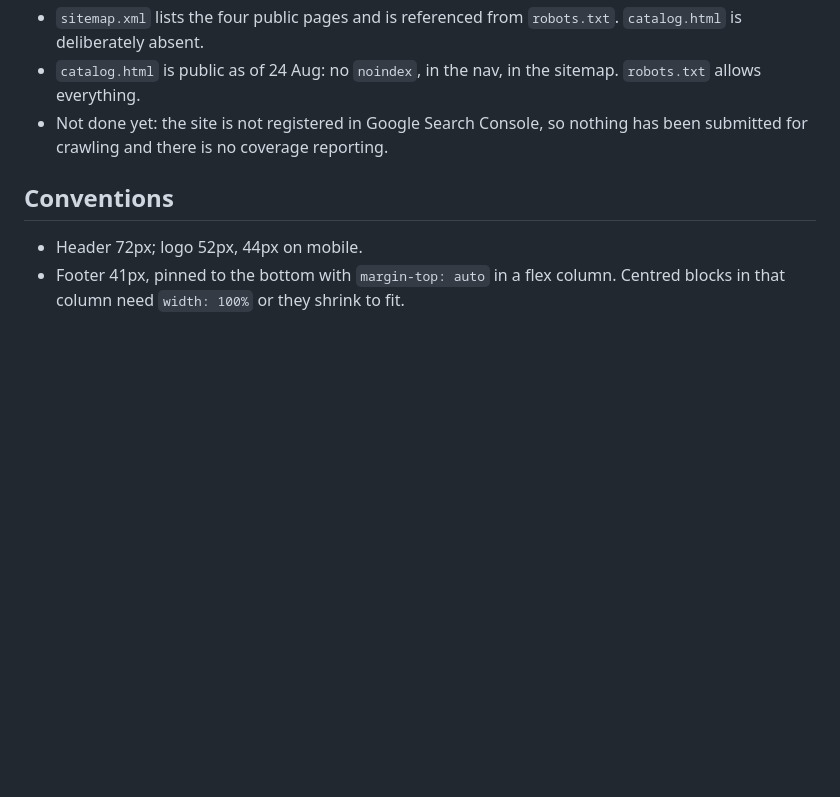
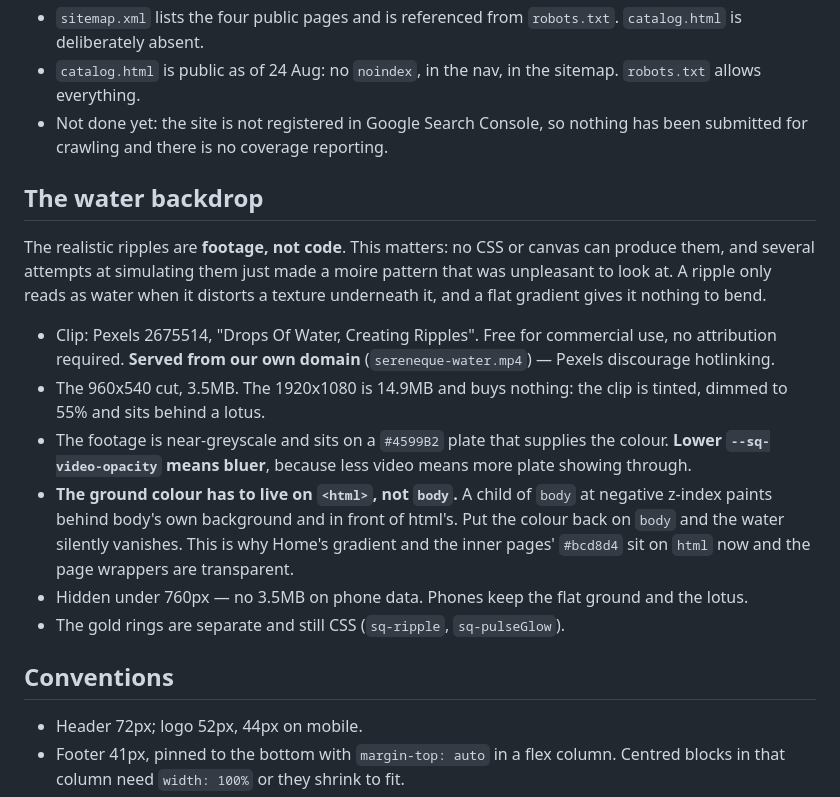
Before and after one commit to Sereneque/sereneque-demo, a Markdown page: PROJECT-NOTES.md, the part around the change. GitHub-like rendering; blank space fills up the shorter version.

Commit message:
Note how the water backdrop works, and why it had to be footage
Co-Authored-By: Claude Opus 5 <noreply@anthropic.com>
Claude-Session: https://claude.ai/code/session_01Jgq6CZcGbzdZi9GaBAyaqC

```diff
--- a/PROJECT-NOTES.md
+++ b/PROJECT-NOTES.md
@@ -83,6 +83,30 @@ file sizes no longer cost anything on load.
 - Not done yet: the site is not registered in Google Search Console, so nothing
   has been submitted for crawling and there is no coverage reporting.
 
+## The water backdrop
+
+The realistic ripples are **footage, not code**. This matters: no CSS or canvas
+can produce them, and several attempts at simulating them just made a moire
+pattern that was unpleasant to look at. A ripple only reads as water when it
+distorts a texture underneath it, and a flat gradient gives it nothing to bend.
+
+- Clip: Pexels 2675514, "Drops Of Water, Creating Ripples". Free for
+  commercial use, no attribution required. **Served from our own domain**
+  (`sereneque-water.mp4`) — Pexels discourage hotlinking.
+- The 960x540 cut, 3.5MB. The 1920x1080 is 14.9MB and buys nothing: the clip
+  is tinted, dimmed to 55% and sits behind a lotus.
+- The footage is near-greyscale and sits on a `#4599B2` plate that supplies
+  the colour. **Lower `--sq-video-opacity` means bluer**, because less video
+  means more plate showing through.
+- **The ground colour has to live on `<html>`, not `body`.** A child of `body`
+  at negative z-index paints behind body's own background and in front of
+  html's. Put the colour back on `body` and the water silently vanishes. This
+  is why Home's gradient and the inner pages' `#bcd8d4` sit on `html` now and
+  the page wrappers are transparent.
+- Hidden under 760px — no 3.5MB on phone data. Phones keep the flat ground
+  and the lotus.
+- The gold rings are separate and still CSS (`sq-ripple`, `sq-pulseGlow`).
+
 ## Conventions
 
 - Header 72px; logo 52px, 44px on mobile.
```
